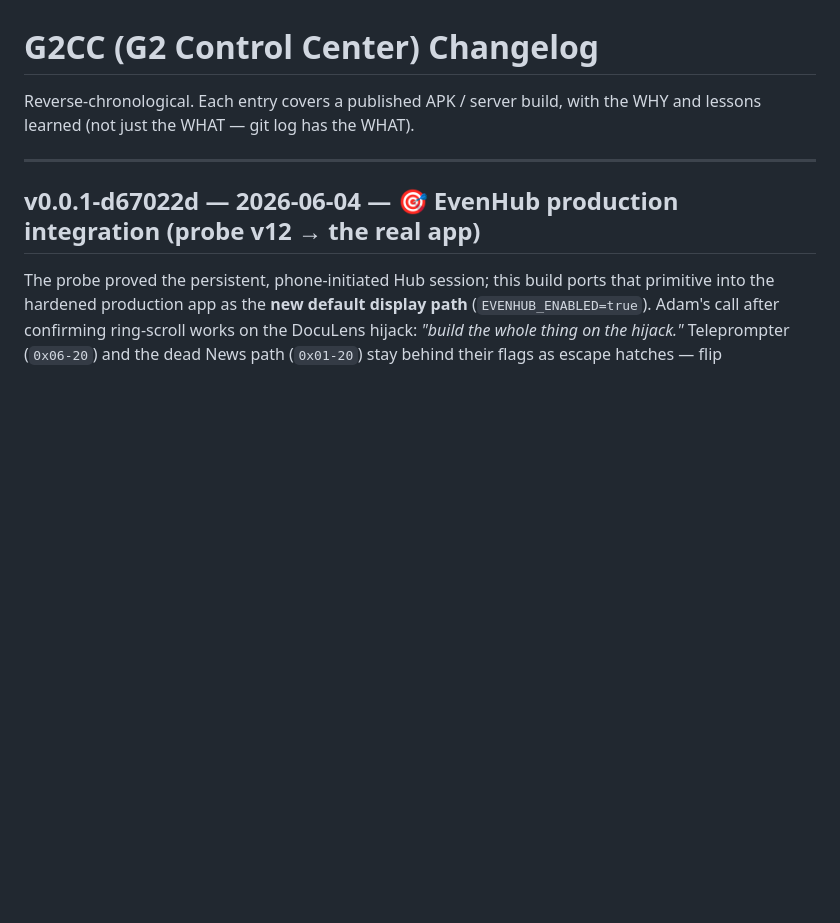
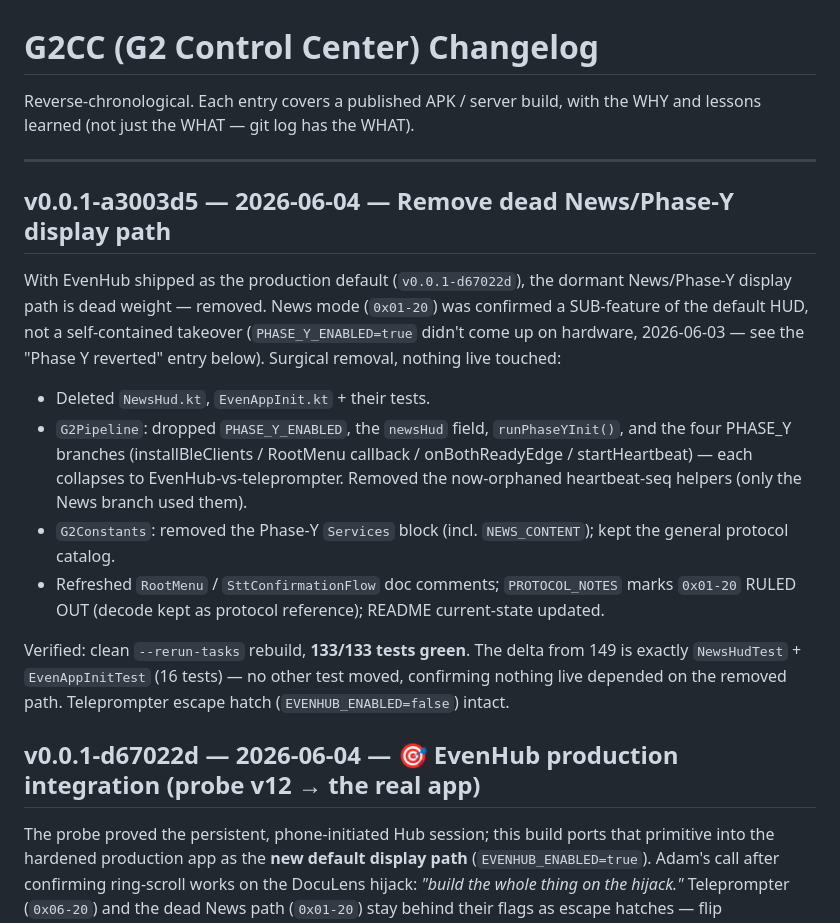
Before and after one commit to expectbugs/G2CC, a Markdown page: CHANGELOG.md, the part around the change. Rendered like a GitHub page; blank space fills up the shorter version.

Commit message:
docs(changelog): News/Phase-Y removal entry (v0.0.1-a3003d5)
Co-Authored-By: Claude Opus 4.8 (1M context) <noreply@anthropic.com>

```diff
--- a/CHANGELOG.md
+++ b/CHANGELOG.md
@@ -3,6 +3,29 @@
 Reverse-chronological. Each entry covers a published APK / server build, with the WHY and lessons learned (not just the WHAT — git log has the WHAT).
 
 ---
+
+## v0.0.1-a3003d5 — 2026-06-04 — **Remove dead News/Phase-Y display path**
+
+With EvenHub shipped as the production default (`v0.0.1-d67022d`), the dormant
+News/Phase-Y display path is dead weight — removed. News mode (`0x01-20`) was
+confirmed a SUB-feature of the default HUD, not a self-contained takeover
+(`PHASE_Y_ENABLED=true` didn't come up on hardware, 2026-06-03 — see the
+"Phase Y reverted" entry below). Surgical removal, nothing live touched:
+
+- Deleted `NewsHud.kt`, `EvenAppInit.kt` + their tests.
+- `G2Pipeline`: dropped `PHASE_Y_ENABLED`, the `newsHud` field, `runPhaseYInit()`,
+  and the four PHASE_Y branches (installBleClients / RootMenu callback /
+  onBothReadyEdge / startHeartbeat) — each collapses to EvenHub-vs-teleprompter.
+  Removed the now-orphaned heartbeat-seq helpers (only the News branch used them).
+- `G2Constants`: removed the Phase-Y `Services` block (incl. `NEWS_CONTENT`); kept
+  the general protocol catalog.
+- Refreshed `RootMenu` / `SttConfirmationFlow` doc comments; `PROTOCOL_NOTES` marks
+  `0x01-20` RULED OUT (decode kept as protocol reference); README current-state updated.
+
+Verified: clean `--rerun-tasks` rebuild, **133/133 tests green**. The delta from 149
+is exactly `NewsHudTest` + `EvenAppInitTest` (16 tests) — no other test moved,
+confirming nothing live depended on the removed path. Teleprompter escape hatch
+(`EVENHUB_ENABLED=false`) intact.
 
 ## v0.0.1-d67022d — 2026-06-04 — **🎯 EvenHub production integration (probe v12 → the real app)**
 
```
